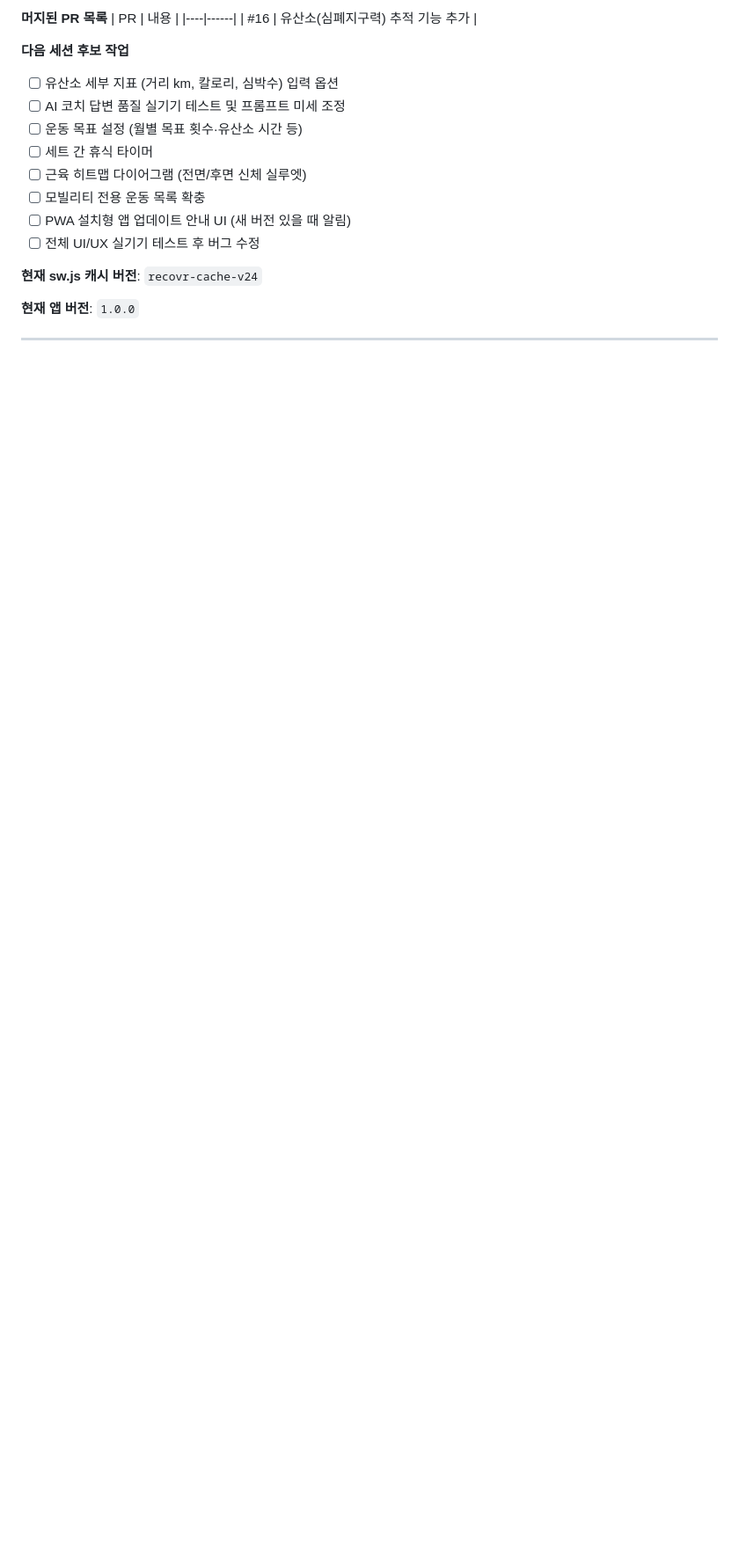
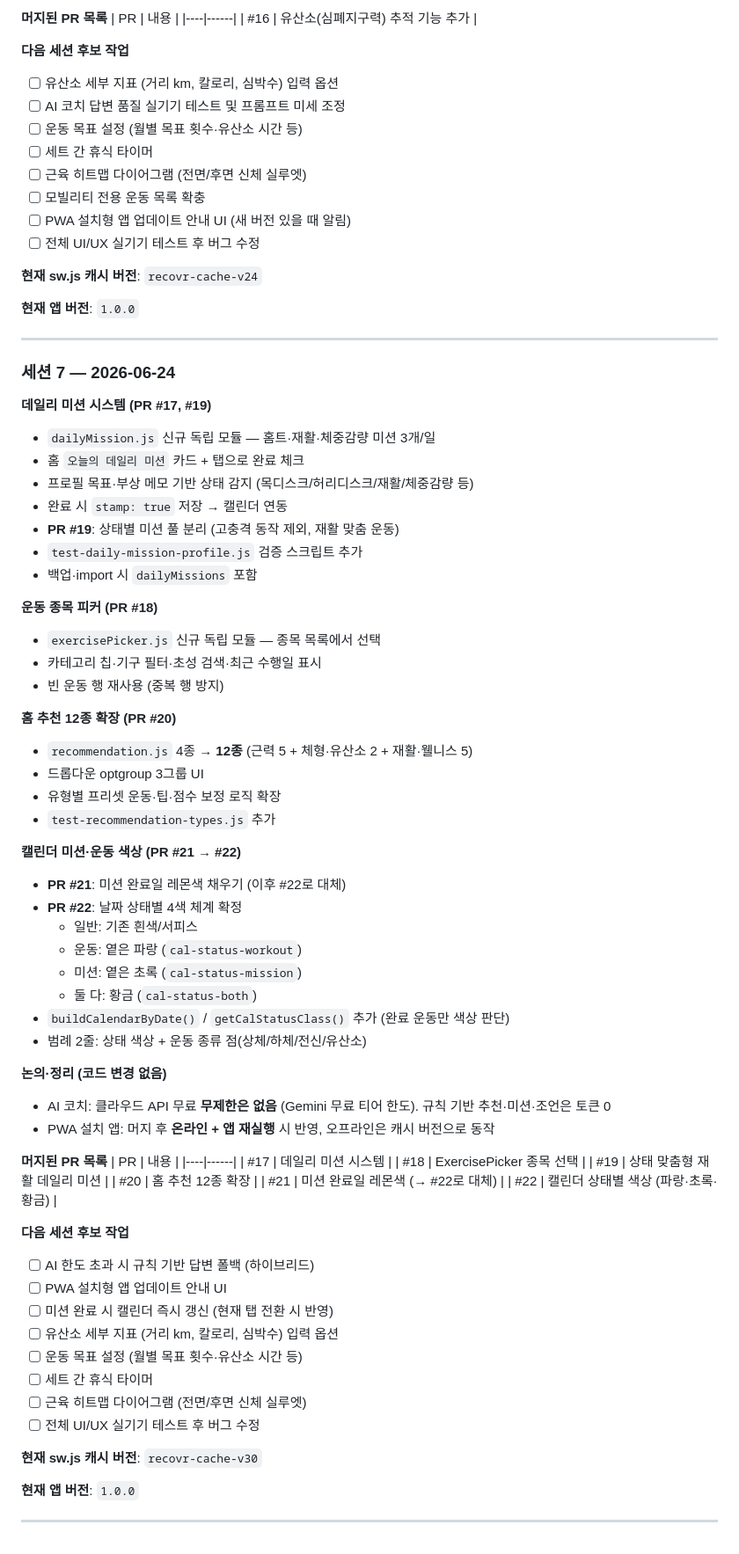
Before and after one commit to igmheroDev/MusclesMonster, a Markdown page: SESSION_LOG.md, the part around one of its changes. Shown at 88% size. GitHub-like rendering; blank space fills up the shorter version.

Commit message:
docs: 세션 7 로그 업데이트 (데일리미션·피커·추천12종·캘린더색상)
Co-authored-by: igmheroDev <igmheroDev@users.noreply.github.com>

```diff
--- a/SESSION_LOG.md
+++ b/SESSION_LOG.md
@@ -371,3 +403,65 @@ MusclesMonster/
 **현재 앱 버전**: `1.0.0`
 
 ---
+
+### 세션 7 — 2026-06-24
+
+**데일리 미션 시스템 (PR #17, #19)**
+- `dailyMission.js` 신규 독립 모듈 — 홈트·재활·체중감량 미션 3개/일
+- 홈 `오늘의 데일리 미션` 카드 + 탭으로 완료 체크
+- 프로필 목표·부상 메모 기반 상태 감지 (목디스크/허리디스크/재활/체중감량 등)
+- 완료 시 `stamp: true` 저장 → 캘린더 연동
+- **PR #19**: 상태별 미션 풀 분리 (고충격 동작 제외, 재활 맞춤 운동)
+- `test-daily-mission-profile.js` 검증 스크립트 추가
+- 백업·import 시 `dailyMissions` 포함
+
+**운동 종목 피커 (PR #18)**
+- `exercisePicker.js` 신규 독립 모듈 — 종목 목록에서 선택
+- 카테고리 칩·기구 필터·초성 검색·최근 수행일 표시
+- 빈 운동 행 재사용 (중복 행 방지)
+
+**홈 추천 12종 확장 (PR #20)**
+- `recommendation.js` 4종 → **12종** (근력 5 + 체형·유산소 2 + 재활·웰니스 5)
+- 드롭다운 optgroup 3그룹 UI
+- 유형별 프리셋 운동·팁·점수 보정 로직 확장
+- `test-recommendation-types.js` 추가
+
+**캘린더 미션·운동 색상 (PR #21 → #22)**
+- **PR #21**: 미션 완료일 레몬색 채우기 (이후 #22로 대체)
+- **PR #22**: 날짜 상태별 4색 체계 확정
+  - 일반: 기존 흰색/서피스
+  - 운동: 옅은 파랑 (`cal-status-workout`)
+  - 미션: 옅은 초록 (`cal-status-mission`)
+  - 둘 다: 황금 (`cal-status-both`)
+- `buildCalendarByDate()` / `getCalStatusClass()` 추가 (완료 운동만 색상 판단)
+- 범례 2줄: 상태 색상 + 운동 종류 점(상체/하체/전신/유산소)
+
+**논의·정리 (코드 변경 없음)**
+- AI 코치: 클라우드 API 무료 **무제한은 없음** (Gemini 무료 티어 한도). 규칙 기반 추천·미션·조언은 토큰 0
+- PWA 설치 앱: 머지 후 **온라인 + 앱 재실행** 시 반영, 오프라인은 캐시 버전으로 동작
+
+**머지된 PR 목록**
+| PR | 내용 |
+|----|------|
+| #17 | 데일리 미션 시스템 |
+| #18 | ExercisePicker 종목 선택 |
+| #19 | 상태 맞춤형 재활 데일리 미션 |
+| #20 | 홈 추천 12종 확장 |
+| #21 | 미션 완료일 레몬색 (→ #22로 대체) |
+| #22 | 캘린더 상태별 색상 (파랑·초록·황금) |
+
+**다음 세션 후보 작업**
+- [ ] AI 한도 초과 시 규칙 기반 답변 폴백 (하이브리드)
+- [ ] PWA 설치형 앱 업데이트 안내 UI
+- [ ] 미션 완료 시 캘린더 즉시 갱신 (현재 탭 전환 시 반영)
+- [ ] 유산소 세부 지표 (거리 km, 칼로리, 심박수) 입력 옵션
+- [ ] 운동 목표 설정 (월별 목표 횟수·유산소 시간 등)
+- [ ] 세트 간 휴식 타이머
+- [ ] 근육 히트맵 다이어그램 (전면/후면 신체 실루엣)
+- [ ] 전체 UI/UX 실기기 테스트 후 버그 수정
+
+**현재 sw.js 캐시 버전**: `recovr-cache-v30`
+
+**현재 앱 버전**: `1.0.0`
+
+---
```
Also changed, not shown: other parts of SESSION_LOG.md (+37 -5 lines).
